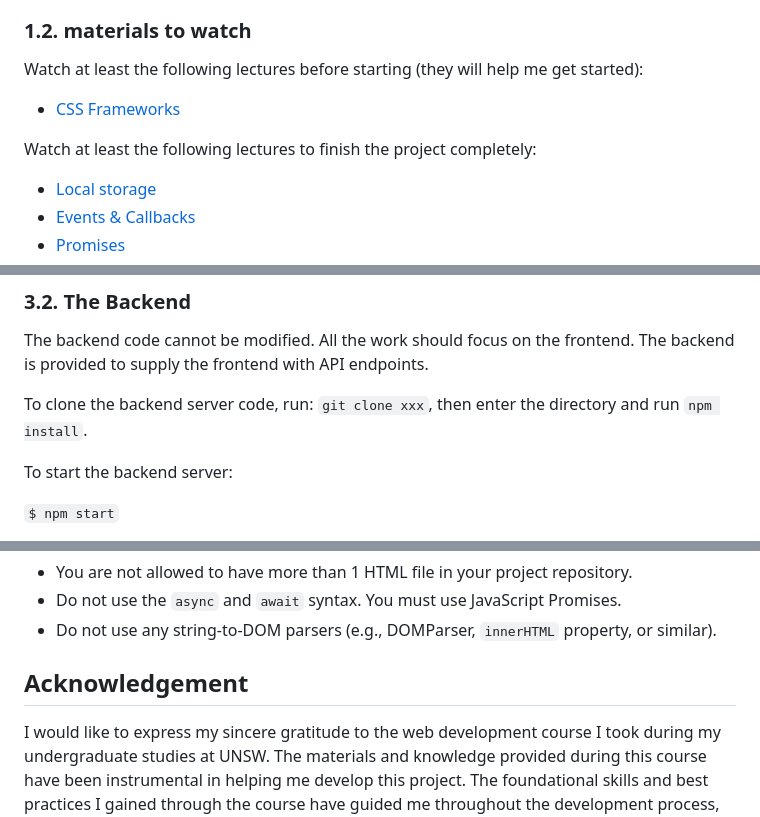
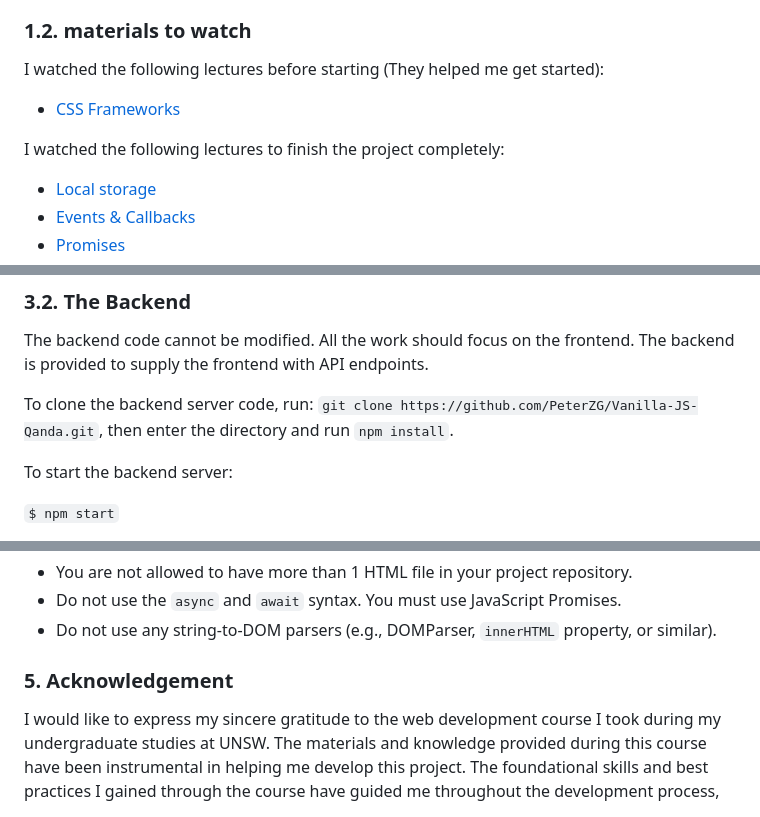
Before and after one commit to PeterZG/Vanilla-JS-Qanda, a Markdown page: README.md, 3 parts joined by grey strips. Rendered like a GitHub page.

```diff
--- a/README.md
+++ b/README.md
@@ -16,10 +16,10 @@ The web-based application I will build must be a single page app (SPA). SPAs giv
 
 ### 1.2. materials to watch
 
-Watch at least the following lectures before starting (they will help me get started):
+I watched the following lectures before starting (They helped me get started):
  * [CSS Frameworks](https://cgi.cse.unsw.edu.au/~cs6080/24T1/content/lectures/css-frameworks)
 
-Watch at least the following lectures to finish the project completely:
+I watched the following lectures to finish the project completely:
  * [Local storage](https://cgi.cse.unsw.edu.au/~cs6080/24T1/content/lectures/javascript-browser-localstorage)
  * [Events & Callbacks](https://cgi.cse.unsw.edu.au/~cs6080/24T1/content/lectures/javascript-async-callbacks)
  * [Promises](https://cgi.cse.unsw.edu.au/~cs6080/24T1/content/lectures/javascript-async-promises)
@@ -279,7 +279,7 @@ Once started, you can access your `index.html` by visiting `http://localhost:800
 
 The backend code cannot be modified. All the work should focus on the frontend. The backend is provided to supply the frontend with API endpoints.
 
-To clone the backend server code, run: `git clone xxx`, then enter the directory and run `npm install`.
+To clone the backend server code, run: `git clone https://github.com/PeterZG/Vanilla-JS-Qanda.git`, then enter the directory and run `npm install`.
 
 To start the backend server:
 
@@ -391,6 +391,6 @@ In this project, you are required to:
  * Do not use any string-to-DOM parsers (e.g., DOMParser, `innerHTML` property, or similar).
 
 
-## Acknowledgement
+### 5. Acknowledgement
 
 I would like to express my sincere gratitude to the web development course I took during my undergraduate studies at UNSW. The materials and knowledge provided during this course have been instrumental in helping me develop this project. The foundational skills and best practices I gained through the course have guided me throughout the development process, and I am deeply thankful for the support provided by the course content, lectures, and resources.
```
